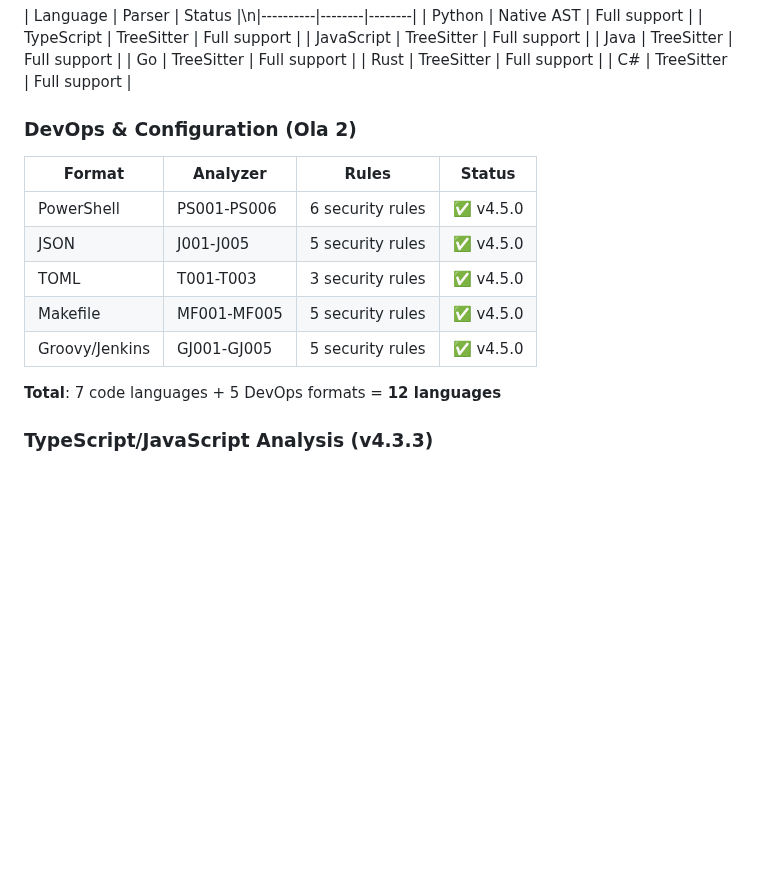
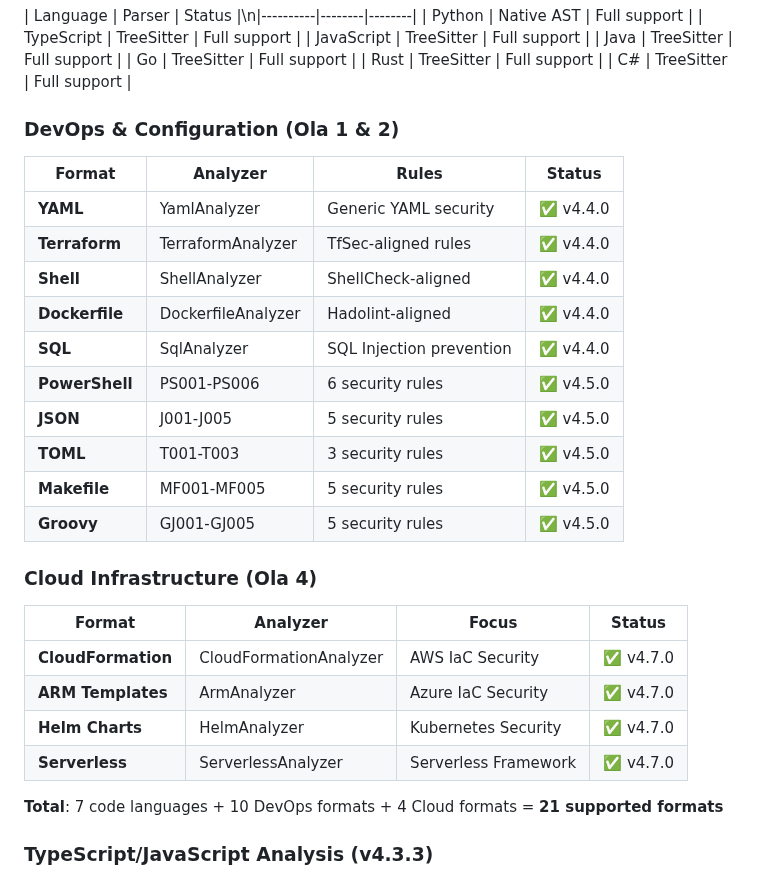
Before and after one commit to artvepa80/Agents-Hefesto, a Markdown page: README.md, the part around the change. Drawn GitHub-style; blank space fills up the shorter version.

Commit message:
docs: correct supported languages count (12 -> 21)

```diff
--- a/README.md
+++ b/README.md
@@ -87,17 +87,31 @@ Files analyzed: 15 | Issues: 8
 | Rust | TreeSitter | Full support |
 | C# | TreeSitter | Full support |
 
-### DevOps & Configuration (Ola 2)
+### DevOps & Configuration (Ola 1 & 2)
 
 | Format | Analyzer | Rules | Status |
 |--------|----------|-------|--------|
-| PowerShell | PS001-PS006 | 6 security rules | ✅ v4.5.0 |
-| JSON | J001-J005 | 5 security rules | ✅ v4.5.0 |
-| TOML | T001-T003 | 3 security rules | ✅ v4.5.0 |
-| Makefile | MF001-MF005 | 5 security rules | ✅ v4.5.0 |
-| Groovy/Jenkins | GJ001-GJ005 | 5 security rules | ✅ v4.5.0 |
+| **YAML** | YamlAnalyzer | Generic YAML security | ✅ v4.4.0 |
+| **Terraform** | TerraformAnalyzer | TfSec-aligned rules | ✅ v4.4.0 |
+| **Shell** | ShellAnalyzer | ShellCheck-aligned | ✅ v4.4.0 |
+| **Dockerfile** | DockerfileAnalyzer | Hadolint-aligned | ✅ v4.4.0 |
+| **SQL** | SqlAnalyzer | SQL Injection prevention | ✅ v4.4.0 |
+| **PowerShell** | PS001-PS006 | 6 security rules | ✅ v4.5.0 |
+| **JSON** | J001-J005 | 5 security rules | ✅ v4.5.0 |
+| **TOML** | T001-T003 | 3 security rules | ✅ v4.5.0 |
+| **Makefile** | MF001-MF005 | 5 security rules | ✅ v4.5.0 |
+| **Groovy** | GJ001-GJ005 | 5 security rules | ✅ v4.5.0 |
 
-**Total**: 7 code languages + 5 DevOps formats = **12 languages**
+### Cloud Infrastructure (Ola 4)
+
+| Format | Analyzer | Focus | Status |
+|--------|----------|-------|--------|
+| **CloudFormation** | CloudFormationAnalyzer | AWS IaC Security | ✅ v4.7.0 |
+| **ARM Templates** | ArmAnalyzer | Azure IaC Security | ✅ v4.7.0 |
+| **Helm Charts** | HelmAnalyzer | Kubernetes Security | ✅ v4.7.0 |
+| **Serverless** | ServerlessAnalyzer | Serverless Framework | ✅ v4.7.0 |
+
+**Total**: 7 code languages + 10 DevOps formats + 4 Cloud formats = **21 supported formats**
 
 ### TypeScript/JavaScript Analysis (v4.3.3)
 
```
